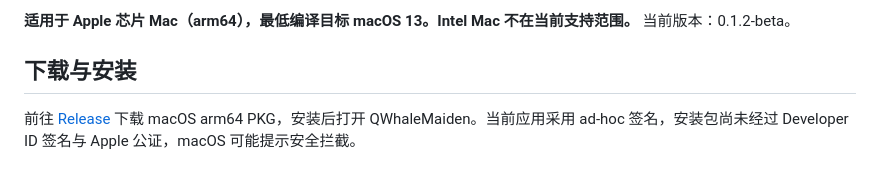
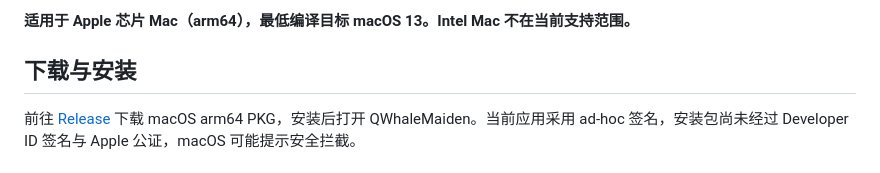
Before and after one commit to MaxLeung1995/QWhaleMaiden, a Markdown page: README.md, the part around one of its changes. Rendered like a GitHub page.

Commit message:
Link upstream projects and simplify README introduction

```diff
--- a/README.md
+++ b/README.md
@@ -4,5 +4,5 @@ QWhaleMaiden 是基于 **DSH-pet 开源插件**与 **vlln/whale-girl 开源项
 
-**适用于 Apple 芯片 Mac（arm64），最低编译目标 macOS 13。Intel Mac 不在当前支持范围。** 当前版本：0.1.2-beta。
+**适用于 Apple 芯片 Mac（arm64），最低编译目标 macOS 13。Intel Mac 不在当前支持范围。**
 
 ## 下载与安装
 
```
Also changed, not shown: other parts of README.md (+1 -1 lines).
